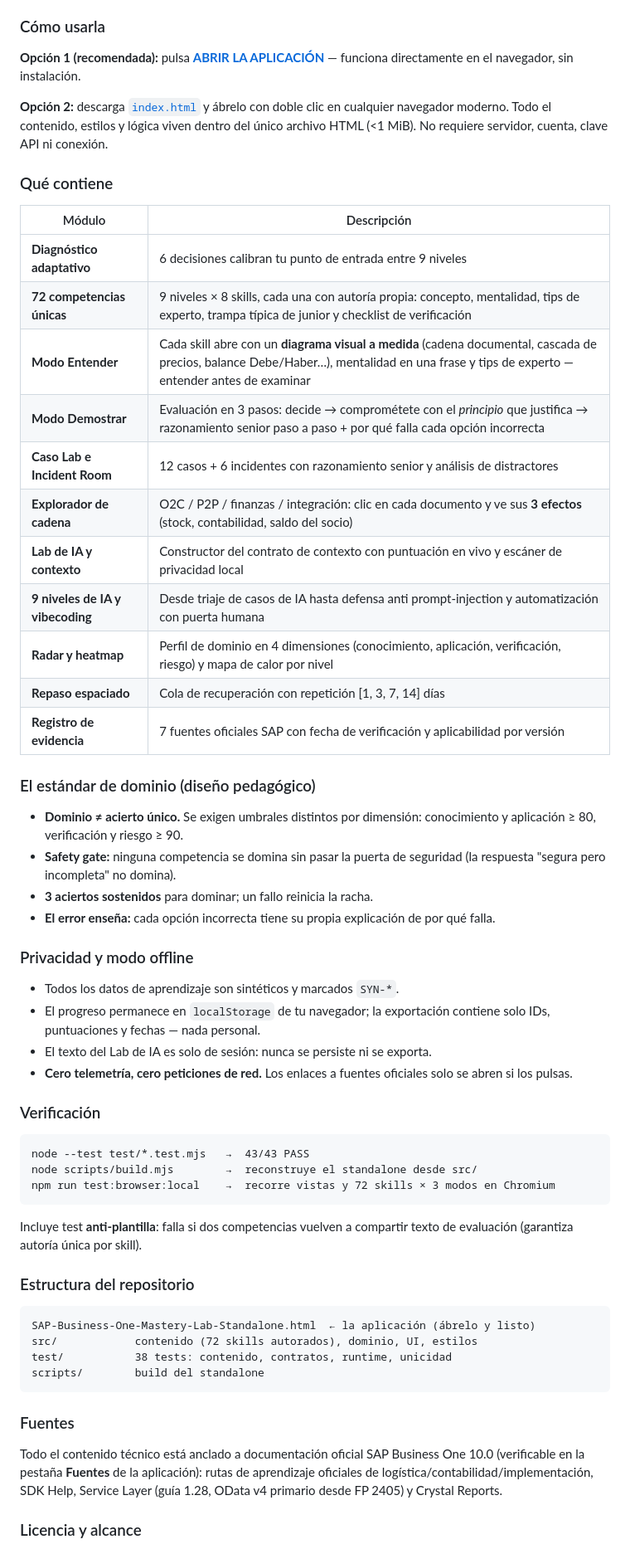
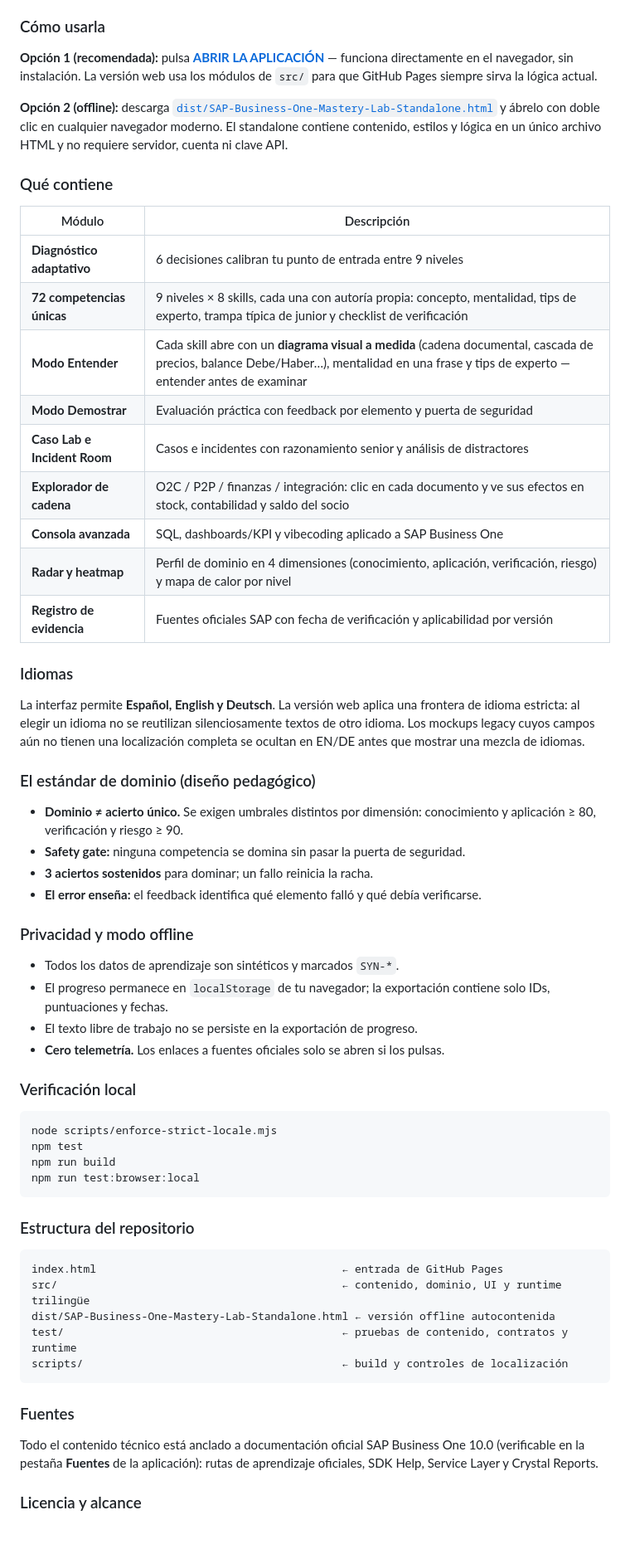
Before and after one commit to brendars91/Learn-SapB1, a Markdown page: README.md, the part around one of its changes. Shown at 83% size. Rendered like a GitHub page.

Commit message:
docs: point offline use to standalone artifact

````diff
--- a/README.md
+++ b/README.md
@@ -20,9 +20,9 @@ Herramienta de estudio **personal, offline y sin cuentas** para aprender SAP Bus
 
 ### Cómo usarla
 
-**Opción 1 (recomendada):** pulsa [**ABRIR LA APLICACIÓN**](https://brendars91.github.io/Learn-SapB1/) — funciona directamente en el navegador, sin instalación.
+**Opción 1 (recomendada):** pulsa [**ABRIR LA APLICACIÓN**](https://brendars91.github.io/Learn-SapB1/) — funciona directamente en el navegador, sin instalación. La versión web usa los módulos de `src/` para que GitHub Pages siempre sirva la lógica actual.
 
-**Opción 2:** descarga [`index.html`](index.html) y ábrelo con doble clic en cualquier navegador moderno. Todo el contenido, estilos y lógica viven dentro del único archivo HTML (<1 MiB). No requiere servidor, cuenta, clave API ni conexión.
+**Opción 2 (offline):** descarga [`dist/SAP-Business-One-Mastery-Lab-Standalone.html`](dist/SAP-Business-One-Mastery-Lab-Standalone.html) y ábrelo con doble clic en cualquier navegador moderno. El standalone contiene contenido, estilos y lógica en un único archivo HTML y no requiere servidor, cuenta ni clave API.
 
 ### Qué contiene
 
@@ -31,51 +31,53 @@ Herramienta de estudio **personal, offline y sin cuentas** para aprender SAP Bus
 | **Diagnóstico adaptativo** | 6 decisiones calibran tu punto de entrada entre 9 niveles |
 | **72 competencias únicas** | 9 niveles × 8 skills, cada una con autoría propia: concepto, mentalidad, tips de experto, trampa típica de junior y checklist de verificación |
 | **Modo Entender** | Cada skill abre con un **diagrama visual a medida** (cadena documental, cascada de precios, balance Debe/Haber…), mentalidad en una frase y tips de experto — entender antes de examinar |
-| **Modo Demostrar** | Evaluación en 3 pasos: decide → comprométete con el *principio* que justifica → razonamiento senior paso a paso + por qué falla cada opción incorrecta |
-| **Caso Lab e Incident Room** | 12 casos + 6 incidentes con razonamiento senior y análisis de distractores |
-| **Explorador de cadena** | O2C / P2P / finanzas / integración: clic en cada documento y ve sus **3 efectos** (stock, contabilidad, saldo del socio) |
-| **Lab de IA y contexto** | Constructor del contrato de contexto con puntuación en vivo y escáner de privacidad local |
-| **9 niveles de IA y vibecoding** | Desde triaje de casos de IA hasta defensa anti prompt-injection y automatización con puerta humana |
+| **Modo Demostrar** | Evaluación práctica con feedback por elemento y puerta de seguridad |
+| **Caso Lab e Incident Room** | Casos e incidentes con razonamiento senior y análisis de distractores |
+| **Explorador de cadena** | O2C / P2P / finanzas / integración: clic en cada documento y ve sus efectos en stock, contabilidad y saldo del socio |
+| **Consola avanzada** | SQL, dashboards/KPI y vibecoding aplicado a SAP Business One |
 | **Radar y heatmap** | Perfil de dominio en 4 dimensiones (conocimiento, aplicación, verificación, riesgo) y mapa de calor por nivel |
-| **Repaso espaciado** | Cola de recuperación con repetición [1, 3, 7, 14] días |
-| **Registro de evidencia** | 7 fuentes oficiales SAP con fecha de verificación y aplicabilidad por versión |
+| **Registro de evidencia** | Fuentes oficiales SAP con fecha de verificación y aplicabilidad por versión |
+
+### Idiomas
+
+La interfaz permite **Español, English y Deutsch**. La versión web aplica una frontera de idioma estricta: al elegir un idioma no se reutilizan silenciosamente textos de otro idioma. Los mockups legacy cuyos campos aún no tienen una localización completa se ocultan en EN/DE antes que mostrar una mezcla de idiomas.
 
 ### El estándar de dominio (diseño pedagógico)
 
 - **Dominio ≠ acierto único.** Se exigen umbrales distintos por dimensión: conocimiento y aplicación ≥ 80, verificación y riesgo ≥ 90.
-- **Safety gate:** ninguna competencia se domina sin pasar la puerta de seguridad (la respuesta "segura pero incompleta" no domina).
+- **Safety gate:** ninguna competencia se domina sin pasar la puerta de seguridad.
 - **3 aciertos sostenidos** para dominar; un fallo reinicia la racha.
-- **El error enseña:** cada opción incorrecta tiene su propia explicación de por qué falla.
+- **El error enseña:** el feedback identifica qué elemento falló y qué debía verificarse.
 
 ### Privacidad y modo offline
 
 - Todos los datos de aprendizaje son sintéticos y marcados `SYN-*`.
-- El progreso permanece en `localStorage` de tu navegador; la exportación contiene solo IDs, puntuaciones y fechas — nada personal.
-- El texto del Lab de IA es solo de sesión: nunca se persiste ni se exporta.
-- **Cero telemetría, cero peticiones de red.** Los enlaces a fuentes oficiales solo se abren si los pulsas.
+- El progreso permanece en `localStorage` de tu navegador; la exportación contiene solo IDs, puntuaciones y fechas.
+- El texto libre de trabajo no se persiste en la exportación de progreso.
+- **Cero telemetría.** Los enlaces a fuentes oficiales solo se abren si los pulsas.
 
-### Verificación
+### Verificación local
 
+```bash
+node scripts/enforce-strict-locale.mjs
+npm test
+npm run build
+npm run test:browser:local
 ```
-node --test test/*.test.mjs   →  43/43 PASS
-node scripts/build.mjs        →  reconstruye el standalone desde src/
-npm run test:browser:local    →  recorre vistas y 72 skills × 3 modos en Chromium
-```
-
-Incluye test **anti-plantilla**: falla si dos competencias vuelven a compartir texto de evaluación (garantiza autoría única por skill).
 
 ### Estructura del repositorio
 
-```
-SAP-Business-One-Mastery-Lab-Standalone.html  ← la aplicación (ábrelo y listo)
-src/            contenido (72 skills autorados), dominio, UI, estilos
-test/           38 tests: contenido, contratos, runtime, unicidad
-scripts/        build del standalone
+```text
+index.html                                      ← entrada de GitHub Pages
+src/                                            ← contenido, dominio, UI y runtime trilingüe
+dist/SAP-Business-One-Mastery-Lab-Standalone.html ← versión offline autocontenida
+test/                                           ← pruebas de contenido, contratos y runtime
+scripts/                                        ← build y controles de localización
 ```
 
 ### Fuentes
 
-Todo el contenido técnico está anclado a documentación oficial SAP Business One 10.0 (verificable en la pestaña **Fuentes** de la aplicación): rutas de aprendizaje oficiales de logística/contabilidad/implementación, SDK Help, Service Layer (guía 1.28, OData v4 primario desde FP 2405) y Crystal Reports.
+Todo el contenido técnico está anclado a documentación oficial SAP Business One 10.0 (verificable en la pestaña **Fuentes** de la aplicación): rutas de aprendizaje oficiales, SDK Help, Service Layer y Crystal Reports.
 
 ### Licencia y alcance
 
````
Also changed, not shown: other parts of README.md (+22 -26 lines).
